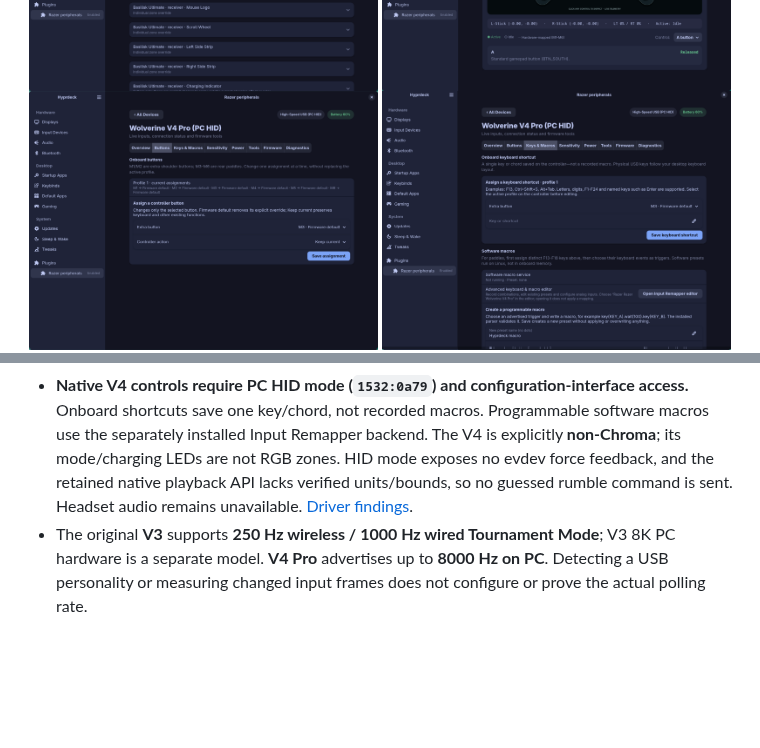
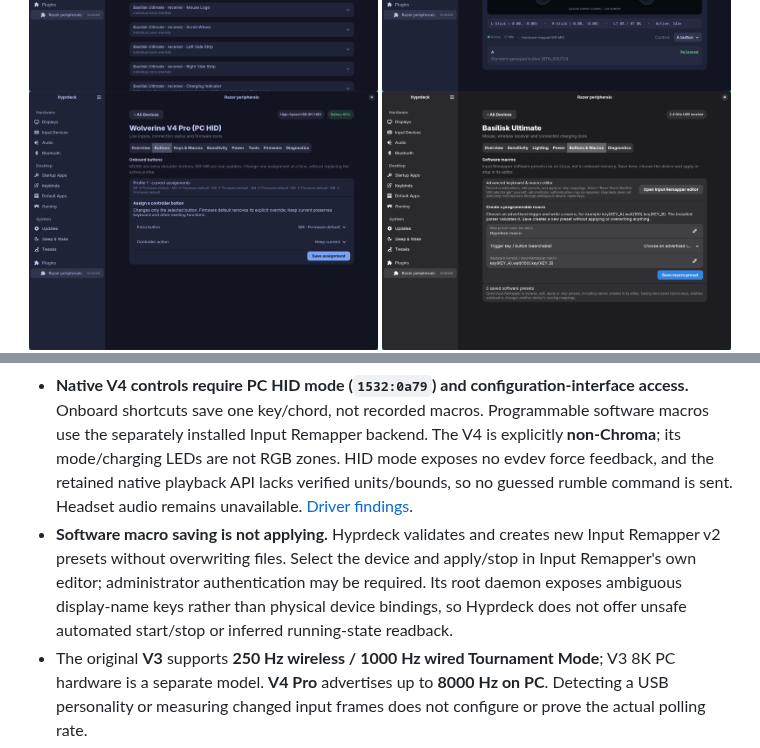
Before and after one commit to mikkeyboi/hyprdeck-razer, a Markdown page: README.md, 2 parts joined by grey strips. GitHub-like rendering; pictures changed too: docs/screenshots/basilisk-macros.png (added), docs/screenshots/wolverine-macros.png (deleted); blank space fills up the shorter version.

Commit message:
Keep macro application in upstream editor and contain preset paths

```diff
--- a/README.md
+++ b/README.md
@@ -31,7 +31,7 @@ Razer peripheral controls for [Hyprdeck](https://github.com/mikkeyboi/hyprdeck),
   <img src="docs/screenshots/basilisk-lighting.png" width="49%" alt="Basilisk RGB controls">
   <img src="docs/screenshots/wolverine-overview.png" width="49%" alt="Wolverine controller overview">
   <img src="docs/screenshots/wolverine-buttons.png" width="49%" alt="Single-button onboard assignment editor">
-  <img src="docs/screenshots/wolverine-macros.png" width="49%" alt="Onboard keyboard shortcuts and separate software macro editor">
+  <img src="docs/screenshots/basilisk-macros.png" width="49%" alt="Native software macro preset creation with an explicit upstream-editor apply path">
   <img src="docs/screenshots/basilisk-power.png" width="49%" alt="Battery popup enable, threshold and repeat-interval preferences">
   <img src="docs/screenshots/plugin-manager.png" width="49%" alt="Independent installation, activation and release updates">
 </p>
@@ -56,6 +56,7 @@ Mouse/dock settings require [OpenRazer](https://openrazer.github.io/#download),
 
 - **Desktop DPI presets are not onboard stages.** They do not change the mouse’s physical DPI-cycle button. OpenRazer does not expose Basilisk Ultimate’s onboard stage table, button mapping or macros.
 - **Native V4 controls require PC HID mode (`1532:0a79`) and configuration-interface access.** Onboard shortcuts save one key/chord, not recorded macros. Programmable software macros use the separately installed Input Remapper backend. The V4 is explicitly **non-Chroma**; its mode/charging LEDs are not RGB zones. HID mode exposes no evdev force feedback, and the retained native playback API lacks verified units/bounds, so no guessed rumble command is sent. Headset audio remains unavailable. [Driver findings](docs/controller-linux-support.md).
+- **Software macro saving is not applying.** Hyprdeck validates and creates new Input Remapper v2 presets without overwriting files. Select the device and apply/stop in Input Remapper's own editor; administrator authentication may be required. Its root daemon exposes ambiguous display-name keys rather than physical device bindings, so Hyprdeck does not offer unsafe automated start/stop or inferred running-state readback.
 - The original **V3** supports **250 Hz wireless / 1000 Hz wired Tournament Mode**; V3 8K PC hardware is a separate model. **V4 Pro** advertises up to **8000 Hz on PC**. Detecting a USB personality or measuring changed input frames does not configure or prove the actual polling rate.
 - Installed firmware is shown only from real native HID, OpenRazer or fwupd readback; USB `bcdDevice` is never a firmware version. V4 read **1.0.22** on the attached controller. Its official support page lists a pairing utility, not a firmware image; native V4 flashing is unavailable without a verified image/transport. The original V3 updater requires Windows. Available updater versions are never compared with an unknown installed version.
 - **OpenRazer desktop battery popups are global across all its battery devices.** The native **Power → OpenRazer battery notifications · all devices** form reads and saves the daemon's actual enable, 1–100% threshold and 0–43200-second check/repeat interval in `$XDG_CONFIG_HOME/openrazer/razer.conf` (otherwise `~/.config/openrazer/razer.conf`). Zero interval disables notifications; it does not mean notify once. Missing values use daemon fallbacks: disabled, 33%, 600 seconds. Notifications may repeat while charging; per-device preferences and independent charging/full alerts are not available. Saves preserve unrelated settings/comments and migrate old `mouse_battery_notifier*` overrides. Invalid or ambiguous files are left unchanged.
```
Also changed, not shown: docs/DEVELOPMENT.md (+3 -3 lines), docs/controller-linux-support.md (+1 -1 lines), 2 other files.
